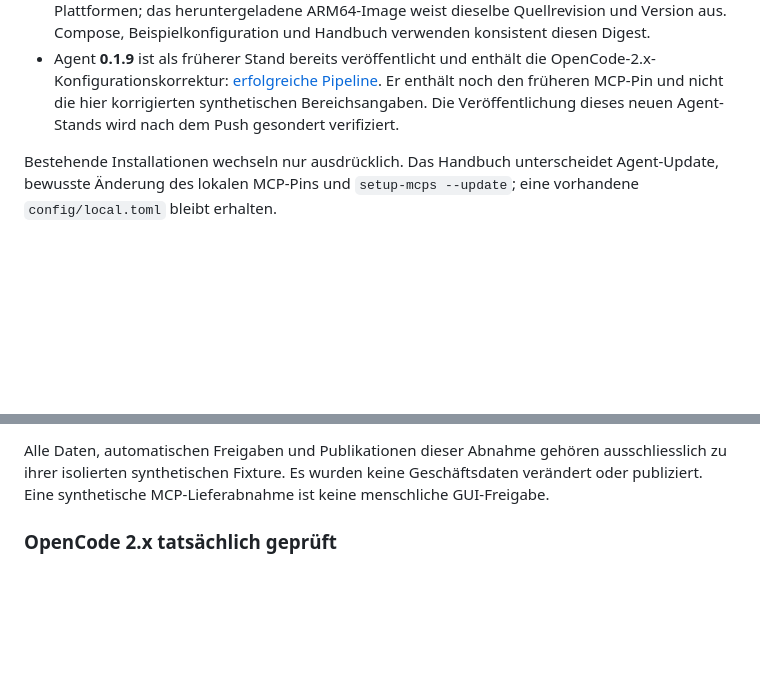
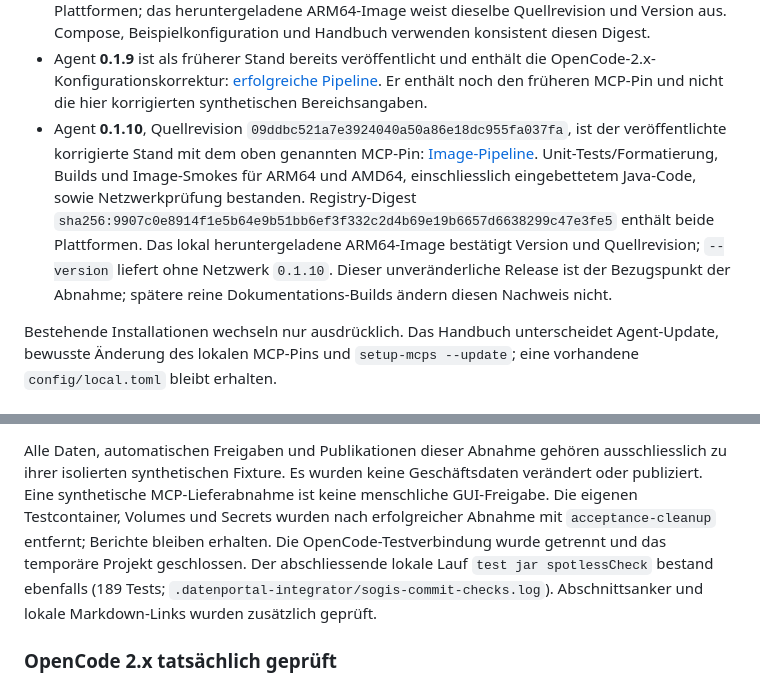
Before and after one commit to edigonzales/datenportal-themenintegrator-agent, a Markdown page: docs/abnahme.md, 2 parts joined by grey strips. Drawn GitHub-style; blank space fills up the shorter version.

Commit message:
Record verified agent 0.1.10 publication and acceptance cleanup

```diff
--- a/docs/abnahme.md
+++ b/docs/abnahme.md
@@ -39,8 +39,19 @@ damit Harness-Argumente ihn auch mit vorangestellten Runtime-Optionen nicht erse
   OpenCode-2.x-Konfigurationskorrektur:
   [erfolgreiche Pipeline](https://github.com/edigonzales/datenportal-themenintegrator-agent/actions/runs/38075843152).
   Er enthält noch den früheren MCP-Pin und nicht die hier korrigierten
-  synthetischen Bereichsangaben. Die Veröffentlichung dieses neuen Agent-Stands
-  wird nach dem Push gesondert verifiziert.
+  synthetischen Bereichsangaben.
+- Agent **0.1.10**, Quellrevision
+  `09ddbc521a7e3924040a50a86e18dc955fa037fa`, ist der veröffentlichte
+  korrigierte Stand mit dem oben genannten MCP-Pin:
+  [Image-Pipeline](https://github.com/edigonzales/datenportal-themenintegrator-agent/actions/runs/38078933475).
+  Unit-Tests/Formatierung, Builds und Image-Smokes für ARM64 und AMD64,
+  einschliesslich eingebettetem Java-Code, sowie Netzwerkprüfung bestanden.
+  Registry-Digest
+  `sha256:9907c0e8914f1e5b64e9b51bb6ef3f332c2d4b69e19b6657d6638299c47e3fe5`
+  enthält beide Plattformen. Das lokal heruntergeladene ARM64-Image bestätigt
+  Version und Quellrevision; `--version` liefert ohne Netzwerk `0.1.10`.
+  Dieser unveränderliche Release ist der Bezugspunkt
+  der Abnahme; spätere reine Dokumentations-Builds ändern diesen Nachweis nicht.
 
 Bestehende Installationen wechseln nur ausdrücklich. Das Handbuch unterscheidet
 Agent-Update, bewusste Änderung des lokalen MCP-Pins und `setup-mcps --update`;
@@ -89,6 +100,12 @@ Alle Daten, automatischen Freigaben und Publikationen dieser Abnahme gehören
 ausschliesslich zu ihrer isolierten synthetischen Fixture. Es wurden keine
 Geschäftsdaten verändert oder publiziert. Eine synthetische MCP-Lieferabnahme
 ist keine menschliche GUI-Freigabe.
+Die eigenen Testcontainer, Volumes und Secrets wurden nach erfolgreicher
+Abnahme mit `acceptance-cleanup` entfernt; Berichte bleiben erhalten.
+Die OpenCode-Testverbindung wurde getrennt und das temporäre Projekt geschlossen.
+Der abschliessende lokale Lauf `test jar spotlessCheck` bestand ebenfalls
+(189 Tests; `.datenportal-integrator/sogis-commit-checks.log`). Abschnittsanker
+und lokale Markdown-Links wurden zusätzlich geprüft.
 
 ### OpenCode 2.x tatsächlich geprüft
 
```
